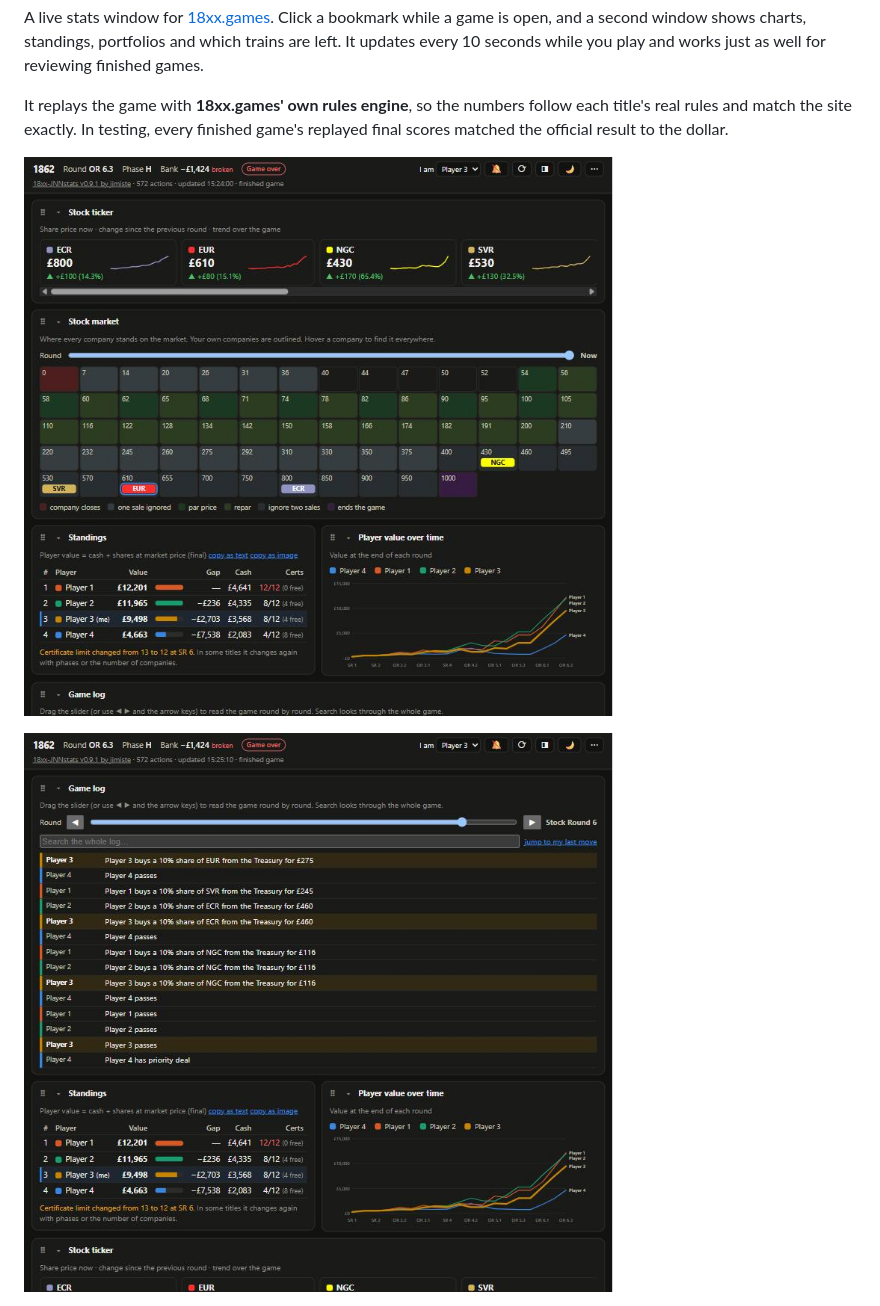
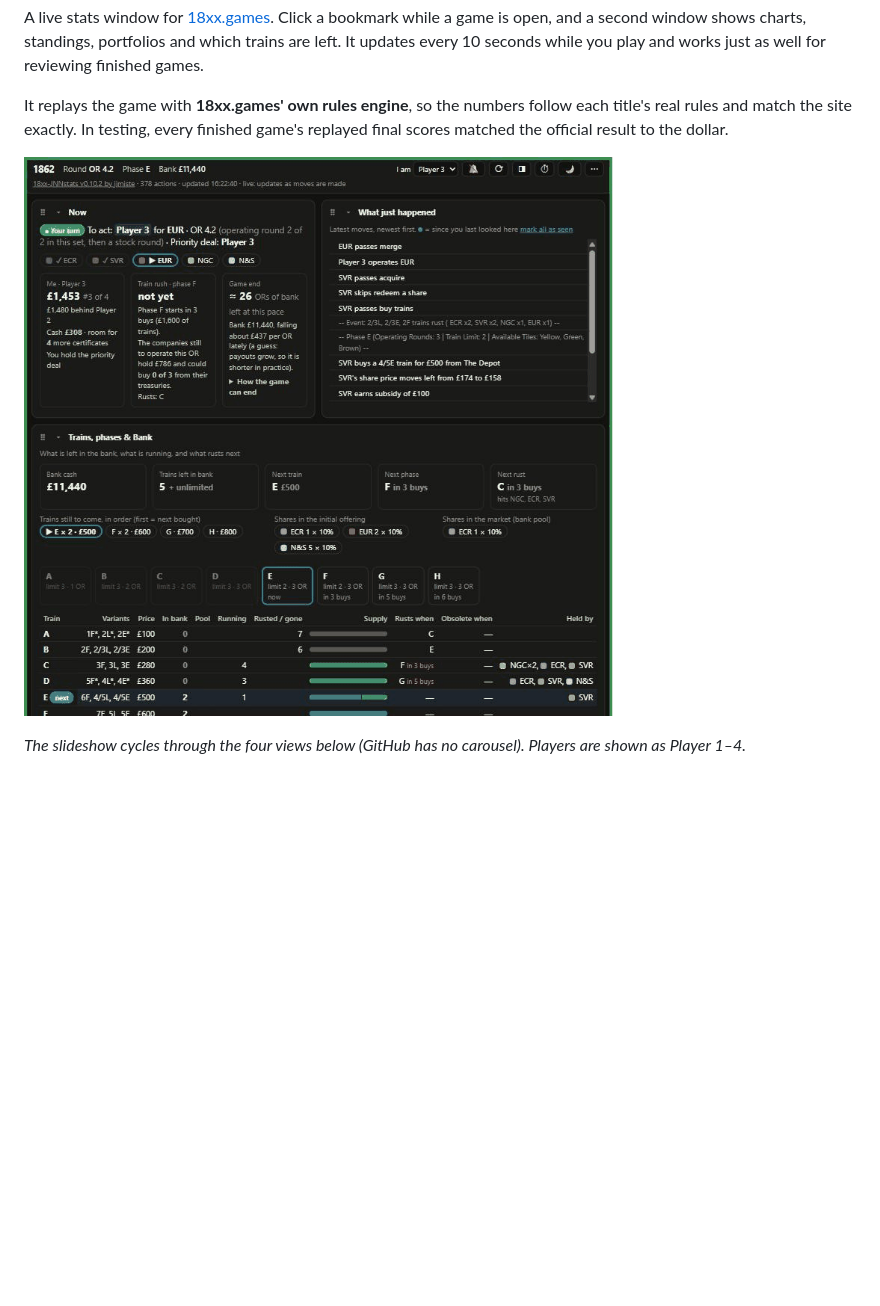
Before and after one commit to mvhjim/18xx-jnnstats, a Markdown page: README.md, the part around one of its changes. Rendered like a GitHub page; pictures changed too: docs/screenshot-game-log.png, docs/screenshot-overview.png, docs/slideshow.gif (added); blank space fills up the shorter version.

```diff
--- a/README.md
+++ b/README.md
@@ -7,7 +7,7 @@ A live stats window for [18xx.games](https://18xx.games). Click a bookmark while
 It replays the game with **18xx.games' own rules engine**, so the numbers follow each title's real rules and match the site exactly. In testing, every finished game's replayed final scores matched the official result to the dollar.
 
 
-![The stats window: stock market, standings and player value chart](docs/screenshot-overview.png)
+![Slideshow: live game, history slider, overview and game log](docs/slideshow.gif)
 
-![The game log, one colour per player](docs/screenshot-game-log.png)
+*The slideshow cycles through the four views below (GitHub has no carousel). Players are shown as Player 1–4.*
 
```
Also changed, not shown: other parts of README.md (+15 -1 lines), docs/screenshot-history.png (added), docs/screenshot-live.png (added).
